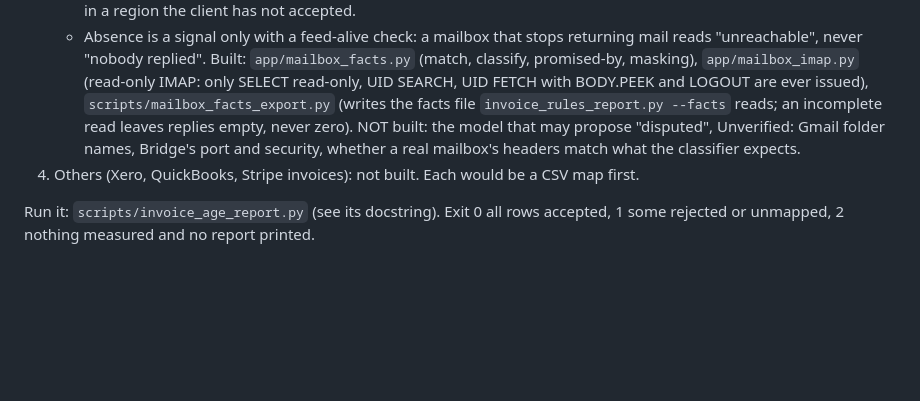
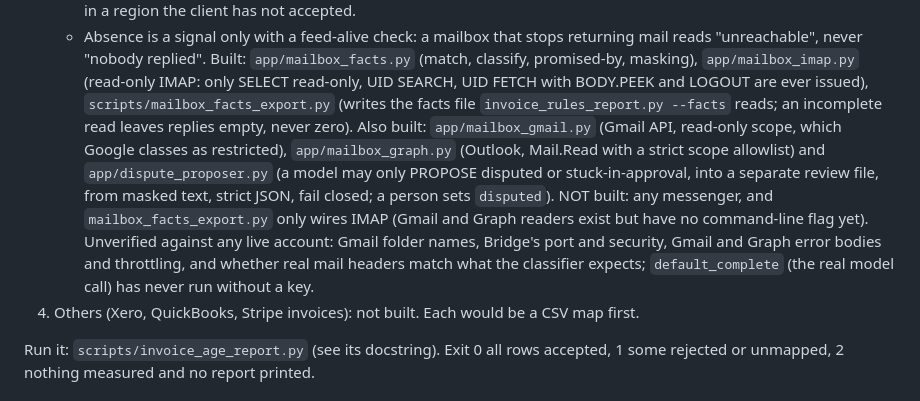
Before and after one commit to IvanSFlowGit/paypilot, a Markdown page: docs/invoice-sources.md, the part around the change. Rendered like a GitHub page; blank space fills up the shorter version.

Commit message:
docs: invoice sources now state what is built (Gmail, Graph, proposer) and what is not

```diff
--- a/docs/invoice-sources.md
+++ b/docs/invoice-sources.md
@@ -59,9 +59,14 @@ in.
    Built: `app/mailbox_facts.py` (match, classify, promised-by, masking), `app/mailbox_imap.py`
    (read-only IMAP: only SELECT read-only, UID SEARCH, UID FETCH with BODY.PEEK and LOGOUT are ever issued),
    `scripts/mailbox_facts_export.py` (writes the facts file `invoice_rules_report.py --facts` reads; an
-   incomplete read leaves replies empty, never zero). NOT built: the model that may propose "disputed",
-    Unverified: Gmail folder names, Bridge's
-   port and security, whether a real mailbox's headers match what the classifier expects.
+   incomplete read leaves replies empty, never zero). Also built: `app/mailbox_gmail.py` (Gmail API, read-only
+   scope, which Google classes as restricted), `app/mailbox_graph.py` (Outlook, Mail.Read with a strict scope
+   allowlist) and `app/dispute_proposer.py` (a model may only PROPOSE disputed or stuck-in-approval, into a
+   separate review file, from masked text, strict JSON, fail closed; a person sets `disputed`). NOT built:
+   any messenger, and `mailbox_facts_export.py` only wires IMAP (Gmail and Graph readers exist but have no
+   command-line flag yet). Unverified against any live account: Gmail folder names, Bridge's port and security,
+   Gmail and Graph error bodies and throttling, and whether real mail headers match what the classifier
+   expects; `default_complete` (the real model call) has never run without a key.
 4. Others (Xero, QuickBooks, Stripe invoices): not built. Each would be a CSV
    map first.
 
```
